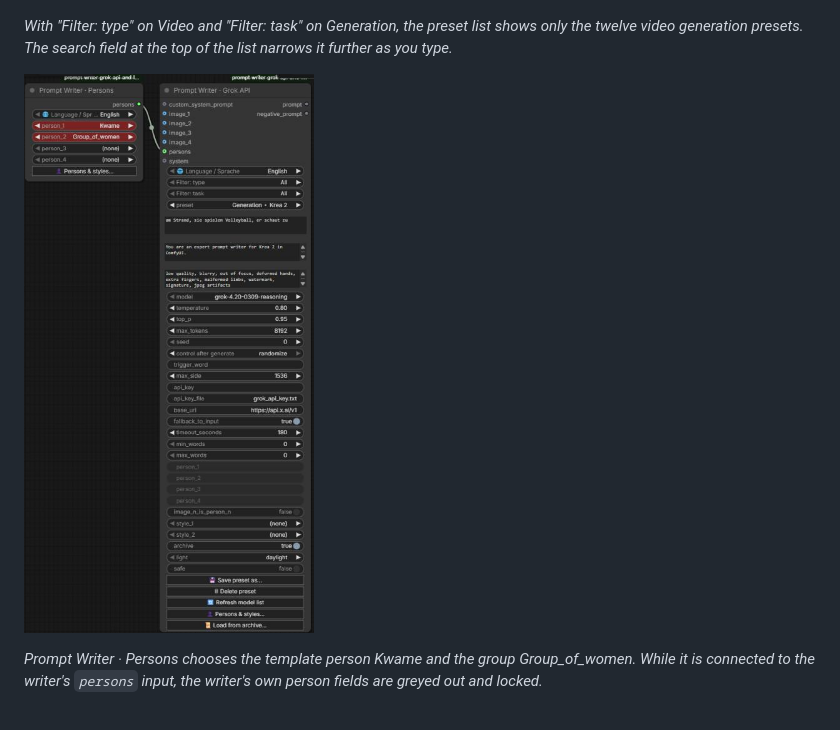
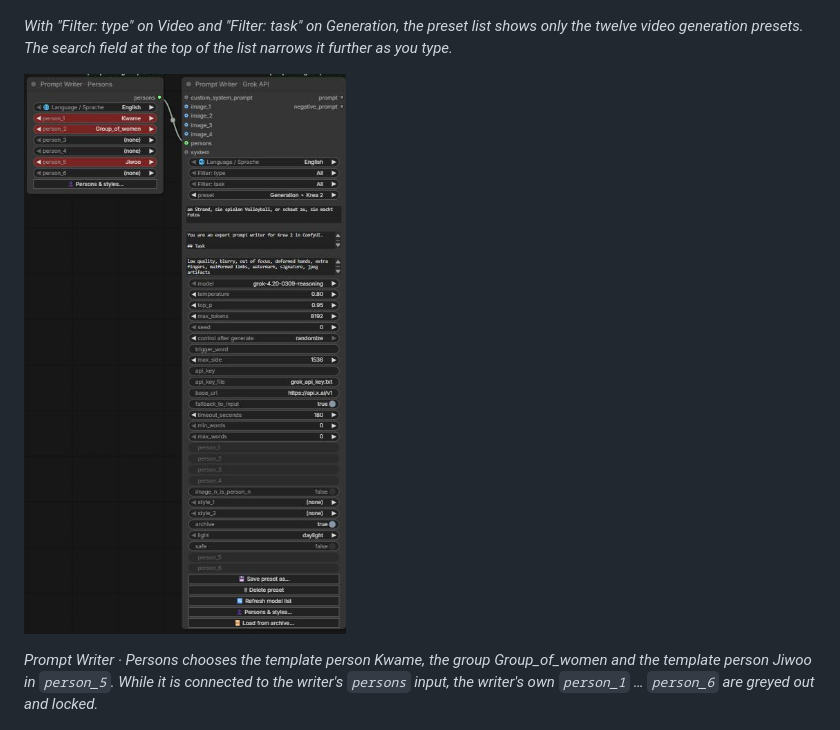
Before and after one commit to Slartibart23/prompt-writer-grok-api-and-llm-gguf, a Markdown page: README.md, the part around one of its changes. Rendered like a GitHub page; pictures changed too: docs/images/persons_node.png.

Commit message:
Screenshots for 1.6.0: System Prompt Library, editor, six persons
Co-Authored-By: Claude Opus 5.5 <noreply@anthropic.com>

```diff
--- a/README.md
+++ b/README.md
@@ -30,7 +34,7 @@ Both nodes share everything else:
 
 ![Prompt Writer · Persons connected to the persons input of Prompt Writer · Grok API](docs/images/persons_node.png)
 
-*Prompt Writer · Persons chooses the template person Kwame and the group Group_of_women. While it is connected to the writer's `persons` input, the writer's own person fields are greyed out and locked.*
+*Prompt Writer · Persons chooses the template person Kwame, the group Group_of_women and the template person Jiwoo in `person_5`. While it is connected to the writer's `persons` input, the writer's own `person_1` … `person_6` are greyed out and locked.*
 
 ![The tooltip of person_1 with the selected person's name in the prompt, gender and description](docs/images/persons_hover.png)
 
```
Also changed, not shown: other parts of README.md (+6 -2 lines), docs/images/nodes_overview.png, docs/images/system_editor.png (added).
